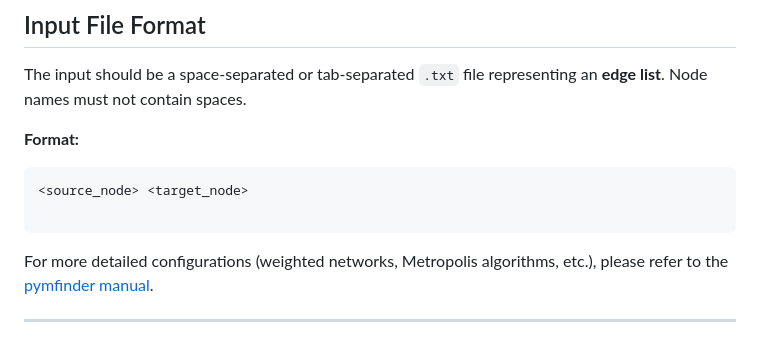
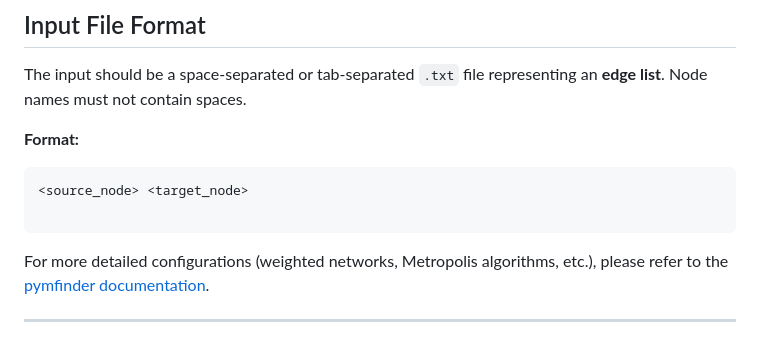
Before and after one commit to watermelontreesjs/pymfinder_network_motif_search, a Markdown page: README.md, the part around the change. Drawn GitHub-style.

````diff
--- a/README.md
+++ b/README.md
@@ -99,6 +99,6 @@ The input should be a space-separated or tab-separated `.txt` file representing
 
 ```
 
-For more detailed configurations (weighted networks, Metropolis algorithms, etc.), please refer to the [pymfinder manual](https://github.com/stoufferlab/pymfinder/blob/master/documentation/pymfinder_manual.pdf).
+For more detailed configurations (weighted networks, Metropolis algorithms, etc.), please refer to the [pymfinder documentation](https://github.com/stoufferlab/pymfinder/blob/master/documentation/pymfinder_manual.pdf).
 
 ---
````
